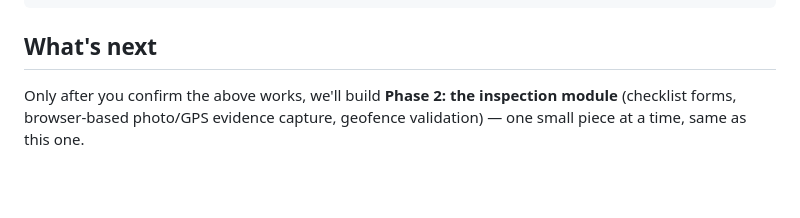
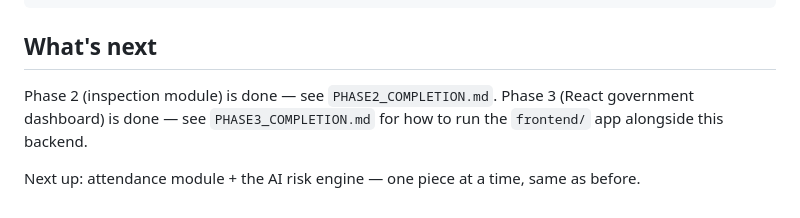
Before and after one commit to piyushjain06-byte/smart-monitoring-inspection-app, a Markdown page: README.md, the part around the change. Rendered like a GitHub page; blank space fills up the shorter version.

Commit message:
round 1 completed of JWT authentication and frontend

```diff
--- a/README.md
+++ b/README.md
@@ -85,6 +85,8 @@ python manage.py createsuperuser  # if you need another admin login
 
 ## What's next
 
-Only after you confirm the above works, we'll build **Phase 2: the inspection
-module** (checklist forms, browser-based photo/GPS evidence capture, geofence
-validation) — one small piece at a time, same as this one.
+Phase 2 (inspection module) is done — see `PHASE2_COMPLETION.md`.
+Phase 3 (React government dashboard) is done — see `PHASE3_COMPLETION.md` for
+how to run the `frontend/` app alongside this backend.
+
+Next up: attendance module + the AI risk engine — one piece at a time, same as before.
```
Also changed, not shown: PHASE3_COMPLETION.md (added, +102 -0 lines).
